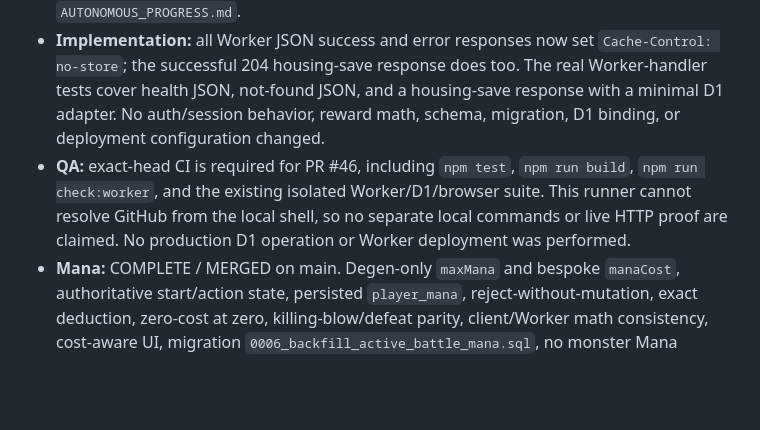
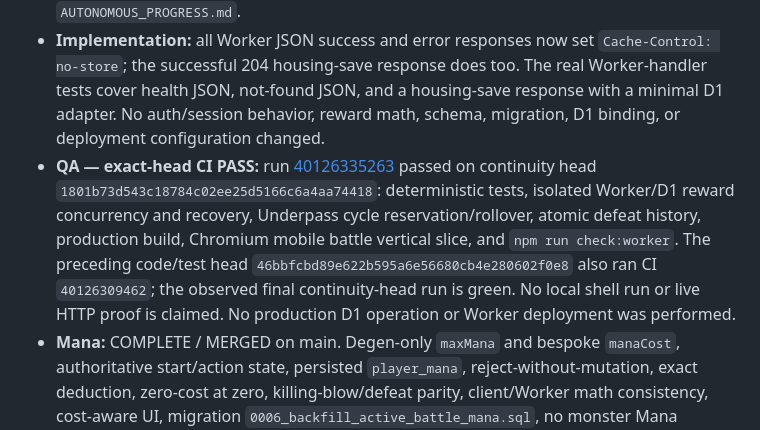
Before and after one commit to milesgoeswildtv/DEGEN, a Markdown page: AUTONOMOUS_PROGRESS.md, the part around the change. GitHub-like rendering; blank space fills up the shorter version.

Commit message:
docs: record green Worker no-store QA

```diff
--- a/AUTONOMOUS_PROGRESS.md
+++ b/AUTONOMOUS_PROGRESS.md
@@ -4,7 +4,7 @@
 - **PUSHED / PR #46 OPEN:** `automation/degen/no-store-api-responses-v01`; implementation/test head before this continuity update: `46bbfcbd89e622b595a6e56680cb4e280602f0e8`. No direct-main write.
 - **Files changed:** `worker/index.ts`, `tests/pages-cors.test.ts`; this entry updates `AUTONOMOUS_PROGRESS.md`.
 - **Implementation:** all Worker JSON success and error responses now set `Cache-Control: no-store`; the successful 204 housing-save response does too. The real Worker-handler tests cover health JSON, not-found JSON, and a housing-save response with a minimal D1 adapter. No auth/session behavior, reward math, schema, migration, D1 binding, or deployment configuration changed.
-- **QA:** exact-head CI is required for PR #46, including `npm test`, `npm run build`, `npm run check:worker`, and the existing isolated Worker/D1/browser suite. This runner cannot resolve GitHub from the local shell, so no separate local commands or live HTTP proof are claimed. No production D1 operation or Worker deployment was performed.
+- **QA — exact-head CI PASS:** run [40126335263](https://github.com/milesgoeswildtv/DEGEN/actions/runs/40126335263) passed on continuity head `1801b73d543c18784c02ee25d5166c6a4aa74418`: deterministic tests, isolated Worker/D1 reward concurrency and recovery, Underpass cycle reservation/rollover, atomic defeat history, production build, Chromium mobile battle vertical slice, and `npm run check:worker`. The preceding code/test head `46bbfcbd89e622b595a6e56680cb4e280602f0e8` also ran CI `40126309462`; the observed final continuity-head run is green. No local shell run or live HTTP proof is claimed. No production D1 operation or Worker deployment was performed.
 - **Mana:** COMPLETE / MERGED on main. Degen-only `maxMana` and bespoke `manaCost`, authoritative start/action state, persisted `player_mana`, reject-without-mutation, exact deduction, zero-cost at zero, killing-blow/defeat parity, client/Worker math consistency, cost-aware UI, migration `0006_backfill_active_battle_mana.sql`, no monster Mana namespace, and no zero-Mana reversion remain verified.
 - **Battle authority / reward idempotency:** current main retains persisted-state bounds and terminal invariants, action CAS/stale-turn guards, server-resolved victory-only rewards, token-scoped transient-D1 recovery, persisted reward receipts, full/reduced reward tiers, shared level-up math, concurrent action/completion coverage, atomic defeat history, cycle reservation/rollover, and permits valid across event closure until expiry. PR #46 does not alter combat or rewards.
 - **D1 / deployment assumptions:** `wrangler.toml` remains authoritative for `DB` → `DEGEN` and `db/migrations`; deployment applies base schema → tracked migrations → Worker. No migration is required. Because `worker/index.ts` changes, a future merge will trigger the existing Worker deployment workflow, but this PR itself is not deployed.
```
